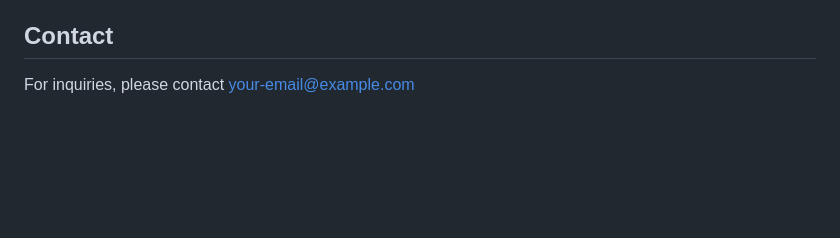
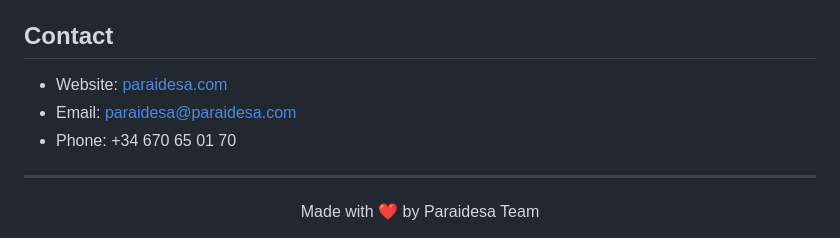
Before and after one commit to ajavfer/paraidesa, a Markdown page: README.md, the part around one of its changes. GitHub-like rendering; blank space fills up the shorter version.

```diff
--- a/README.md
+++ b/README.md
@@ -162,4 +171,12 @@ This project is licensed under the MIT License - see the [LICENSE](LICENSE) file
 
 ## Contact
 
-For inquiries, please contact [your-email@example.com](mailto:your-email@example.com)
+- Website: [paraidesa.com](https://paraidesa.com)
+- Email: paraidesa@paraidesa.com
+- Phone: +34 670 65 01 70
+
+---
+
+<div align="center">
+  Made with ❤️ by Paraidesa Team
+</div>
```
Also changed, not shown: other parts of README.md (+70 -61 lines).
